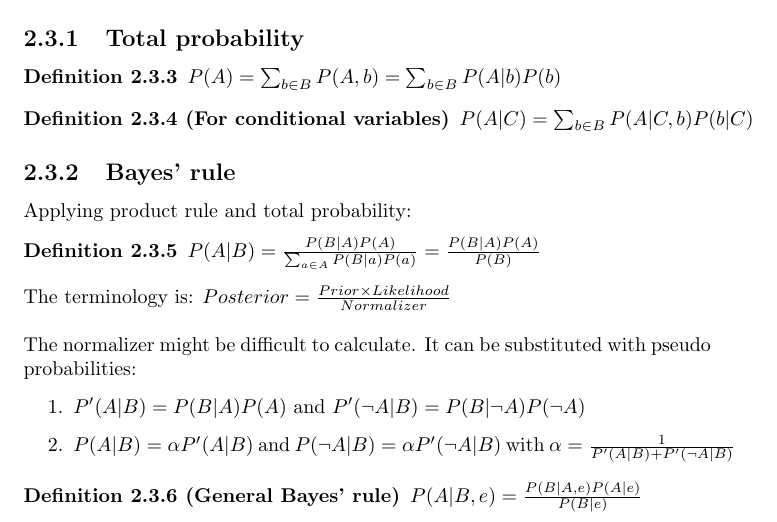
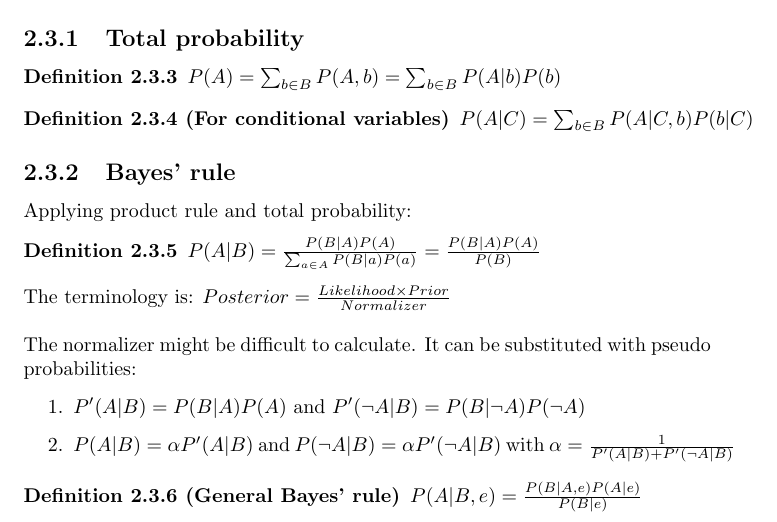
Before and after one commit to karimif/ai_notes, a LaTeX thesis (notes.tex): part of page 7 of 43, cut so that both start at the same text. Compiled offline with pdfLaTeX.

Commit message:
Bayes: correct terminology

```diff
--- a/notes.tex
+++ b/notes.tex
@@ -177,7 +177,7 @@ Applying product rule and total probability:
 $P(A\vert B) = \frac{P(B\vert A)P(A)}{\sum_{a\in A}{P(B\vert a)P(a)}} = \frac{P(B\vert A)P(A)}{P(B)}$
 \end{definition}
 
-The terminology is: $Posterior = \frac{Prior\times Likelihood}{Normalizer}$\\
+The terminology is: $Posterior = \frac{Likelihood\times Prior}{Normalizer}$\\
 
 The normalizer might be difficult to calculate. It can be substituted with pseudo probabilities:
 \begin{enumerate}
```
